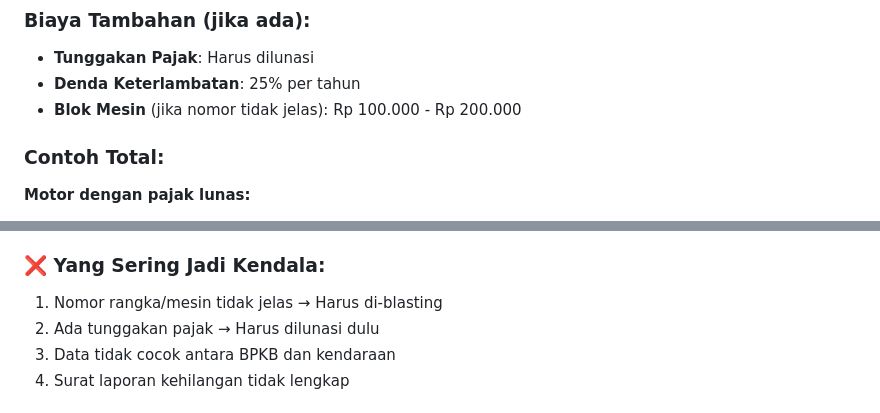
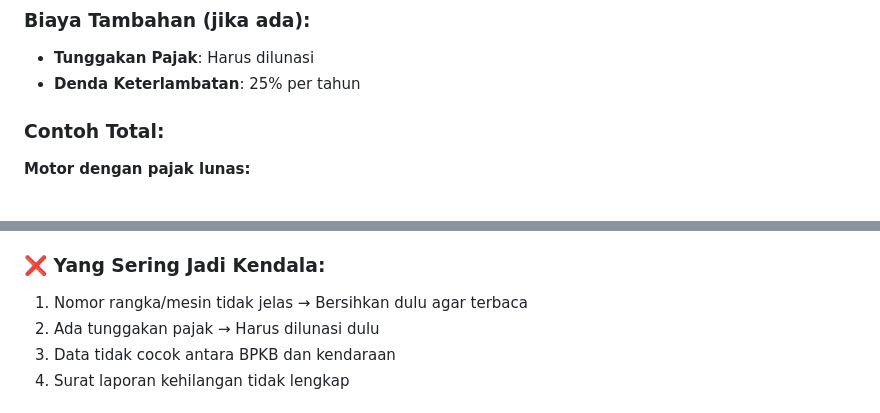
Before and after one commit to rcz87/satlts.kbm, a Markdown page: content_duplikat.md, 2 parts joined by grey strips. GitHub-like rendering.

Commit message:
Clarify procedures for vehicle registration renewal and replacement
Update Markdown content to remove mention of "blasting" for unclear engine/chassis numbers and instead instruct users to clean them. Remove the "Engine Block" fee for duplicate STNK applications.

Replit-Commit-Author: Agent
Replit-Commit-Session-Id: 030a58fb-f0e5-4433-8ac2-c4a6ee80a62e
Replit-Commit-Checkpoint-Type: full_checkpoint
Replit-Commit-Screenshot-Url: https://storage.googleapis.com/screenshot-production-us-central1/f4743bec-0b0f-4e9e-984d-c8151a04bbbb/030a58fb-f0e5-4433-8ac2-c4a6ee80a62e/a204Ytz

```diff
--- a/content_duplikat.md
+++ b/content_duplikat.md
@@ -61,7 +61,6 @@ Layanan pembuatan STNK pengganti jika STNK hilang, rusak, atau tidak terbaca.
 ### Biaya Tambahan (jika ada):
 - **Tunggakan Pajak**: Harus dilunasi
 - **Denda Keterlambatan**: 25% per tahun
-- **Blok Mesin** (jika nomor tidak jelas): Rp 100.000 - Rp 200.000
 
 ### Contoh Total:
 **Motor dengan pajak lunas:**
@@ -91,7 +90,7 @@ Layanan pembuatan STNK pengganti jika STNK hilang, rusak, atau tidak terbaca.
 4. **Cek Status** kendaraan tidak dalam blokir/bermasalah
 
 ### ❌ Yang Sering Jadi Kendala:
-1. Nomor rangka/mesin tidak jelas → Harus di-blasting
+1. Nomor rangka/mesin tidak jelas → Bersihkan dulu agar terbaca
 2. Ada tunggakan pajak → Harus dilunasi dulu
 3. Data tidak cocok antara BPKB dan kendaraan
 4. Surat laporan kehilangan tidak lengkap
```
Also changed, not shown: content_5tahunan.md (+1 -1 lines).
